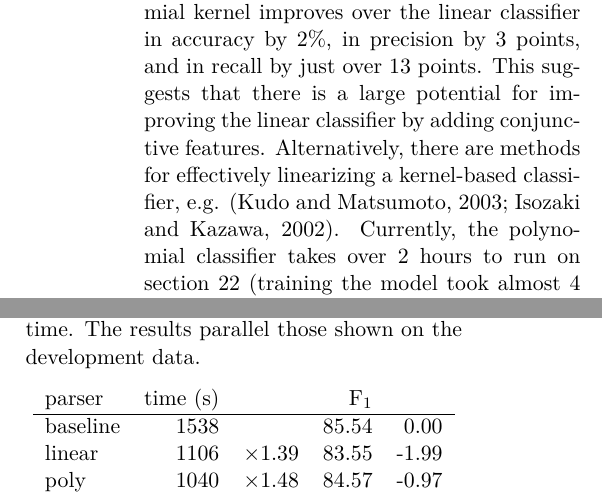
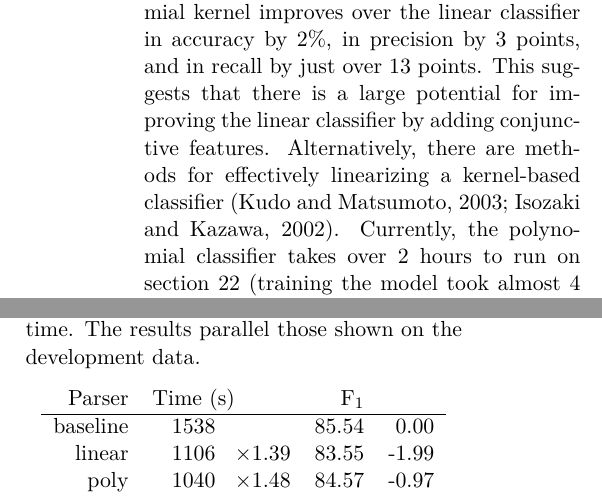
Before and after one commit to cordarei/iwpt2015, a LaTeX paper (paper.tex): two parts of the columns of pages 5 and 6 of 8, joined at a grey line, cut so that both start at the same text. Compiled offline with XeLaTeX.

Commit message:
Minor changes

```diff
--- a/paper.tex
+++ b/paper.tex
@@ -435,7 +435,7 @@ the linear classifier in accuracy by 2\%, in precision by 3 points, and
 in recall by just over 13 points. This suggests that there is a large
 potential for improving the linear classifier by adding conjunctive
 features. Alternatively, there are methods for effectively linearizing
-a kernel-based classifier, e.g. \cite{Kudo2003,Isozaki2002}.
+a kernel-based classifier \cite{Kudo2003,Isozaki2002}.
 Currently, the polynomial classifier takes over 2 hours to run on
 section 22 (training the model took almost 4 days).
 
@@ -600,8 +600,8 @@ run in parallel, for these results only one process was run at a time.
  The results parallel those shown on the development data.
 
 \begin{center}
-\begin{tabular}{lrlrr}
-parser & time (s) &  & F$_{\text{1}}$ & \\
+\begin{tabular}{rc@{}lrr}
+Parser & Time (s) &  & F$_{\text{1}}$ & \\
 \hline
 baseline & 1538 &  & 85.54 & 0.00\\
 linear & 1106 & \texttimes{}1.39 & 83.55 & -1.99\\
```
